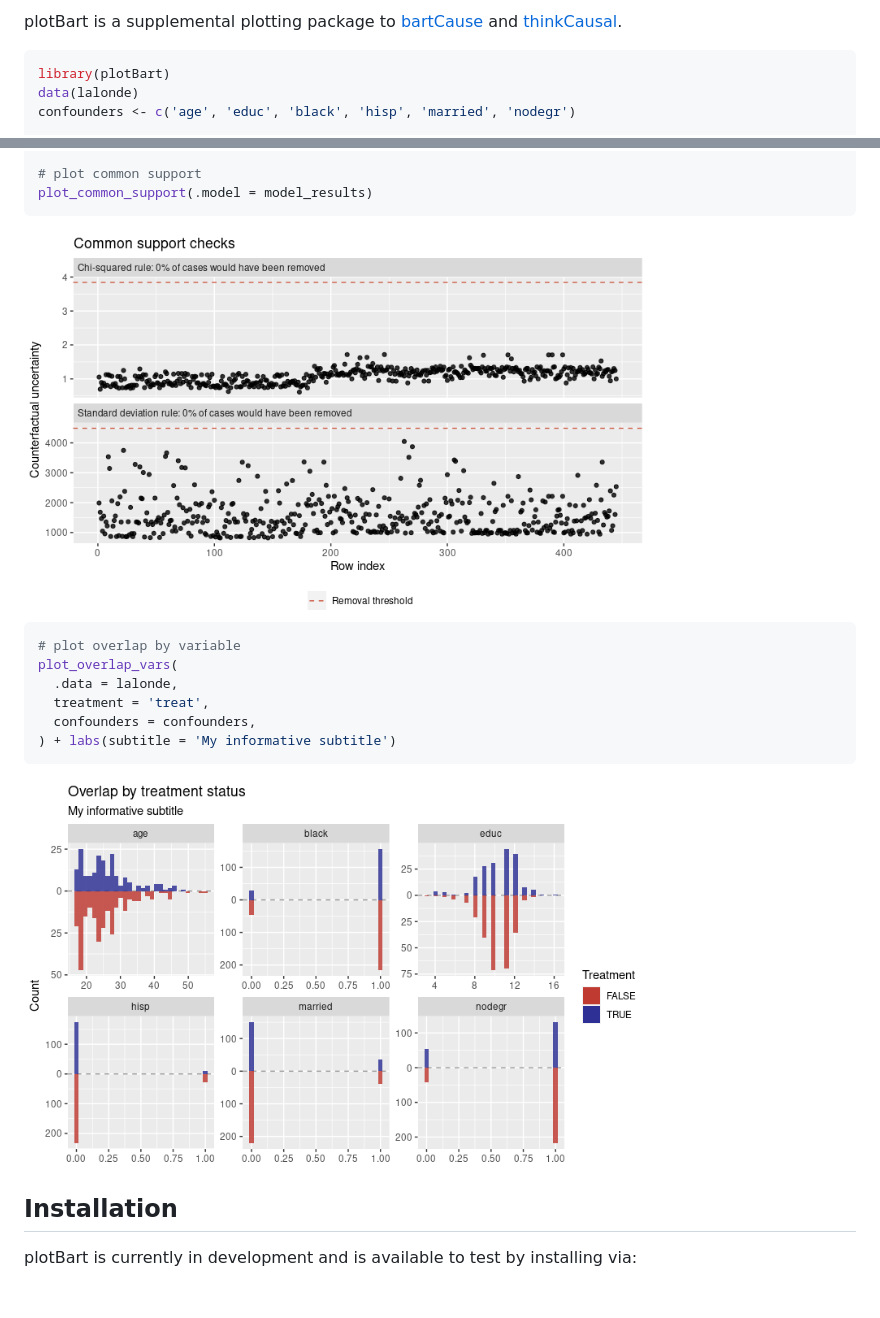
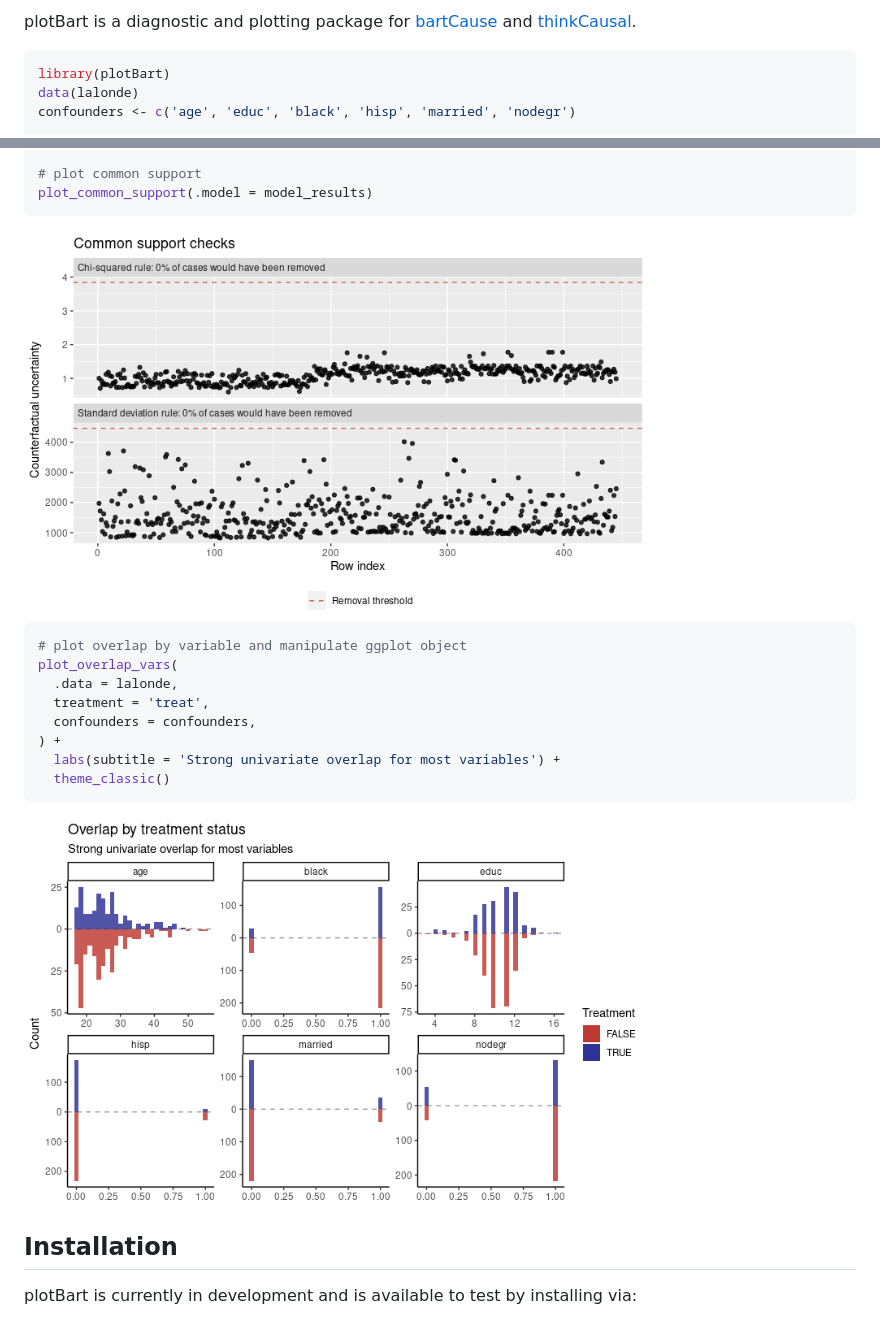
Before and after one commit to priism-center/plotBart, a Markdown page: README.md, 2 parts joined by grey strips. GitHub-like rendering; pictures changed too: man/figures/README-example-1.png, man/figures/README-example-2.png; blank space fills up the shorter version.

Commit message:
updated readme and description

````diff
--- a/README.md
+++ b/README.md
@@ -11,6 +11,6 @@
 <!-- badges: end -->
 
-plotBart is a supplemental plotting package to
+plotBart is a diagnostic and plotting package for
 [bartCause](https://github.com/vdorie/bartCause) and
 [thinkCausal](https://github.com/gperrett/thinkCausal_dev).
 
@@ -36,12 +36,14 @@ plot_common_support(.model = model_results)
 <img src="man/figures/README-example-1.png" width="75%" style="display: block; margin: auto;" />
 
 ``` r
-# plot overlap by variable
+# plot overlap by variable and manipulate ggplot object
 plot_overlap_vars(
   .data = lalonde,
   treatment = 'treat',
   confounders = confounders,
-) + labs(subtitle = 'My informative subtitle')
+) +
+  labs(subtitle = 'Strong univariate overlap for most variables') +
+  theme_classic()
 ```
 
 <img src="man/figures/README-example-2.png" width="75%" style="display: block; margin: auto;" />
````
Also changed, not shown: other parts of README.md (+1 -1 lines), 4 other files.
